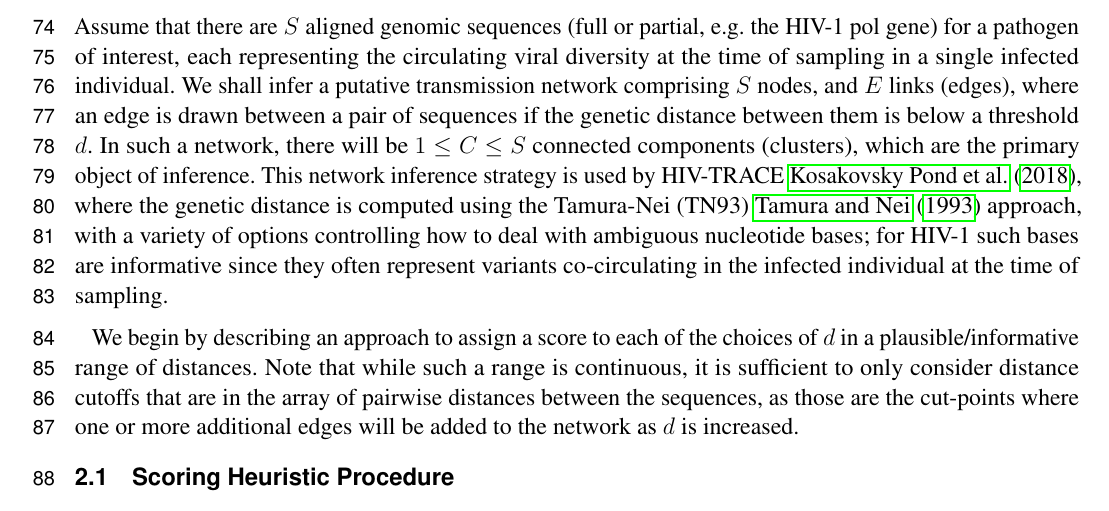
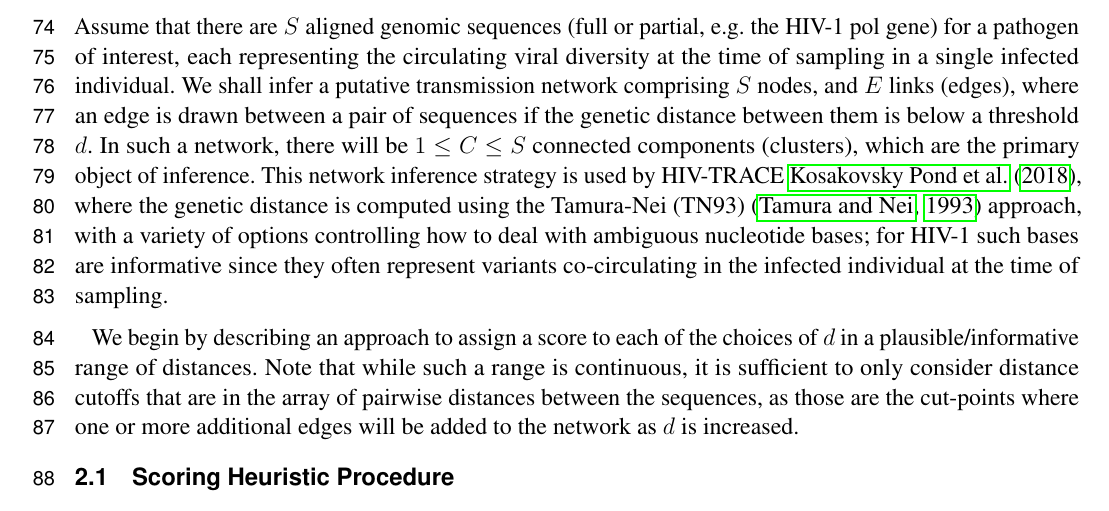
Before and after one commit to veg/autotune-paper, a LaTeX document (frontiers.tex): part of page 3 of 17, cut so that both start at the same text. Compiled offline with pdfLaTeX.

Commit message:
sweaver edit

```diff
--- a/frontiers.tex
+++ b/frontiers.tex
@@ -204,7 +204,7 @@ distance between them is below a threshold $d$. In such a network, there will
 be $1\leq C \leq S$ connected components (clusters), which are the primary
 object of inference. This network inference strategy is used by HIV-TRACE
 \cite{kosakovsky_pond_hiv-trace_2018}, where the genetic distance is computed using the
-Tamura-Nei (TN93) \cite{tamura_estimation_1993} approach, with a variety of options
+Tamura-Nei (TN93) \citep{tamura_estimation_1993} approach, with a variety of options
 controlling how to deal with ambiguous nucleotide bases; for HIV-1 such bases
 are informative since they often represent variants co-circulating in the
 infected individual at the time of sampling.
```
